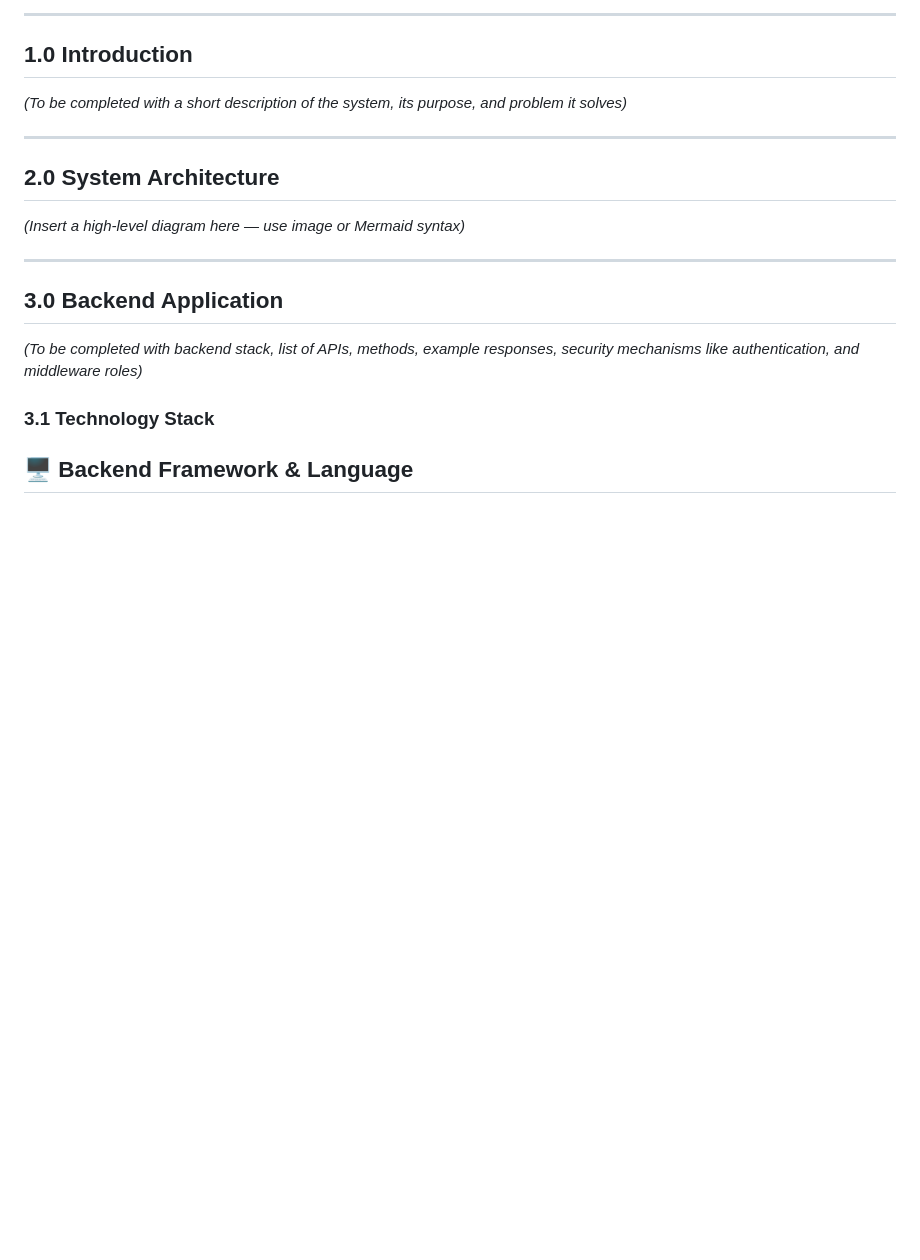
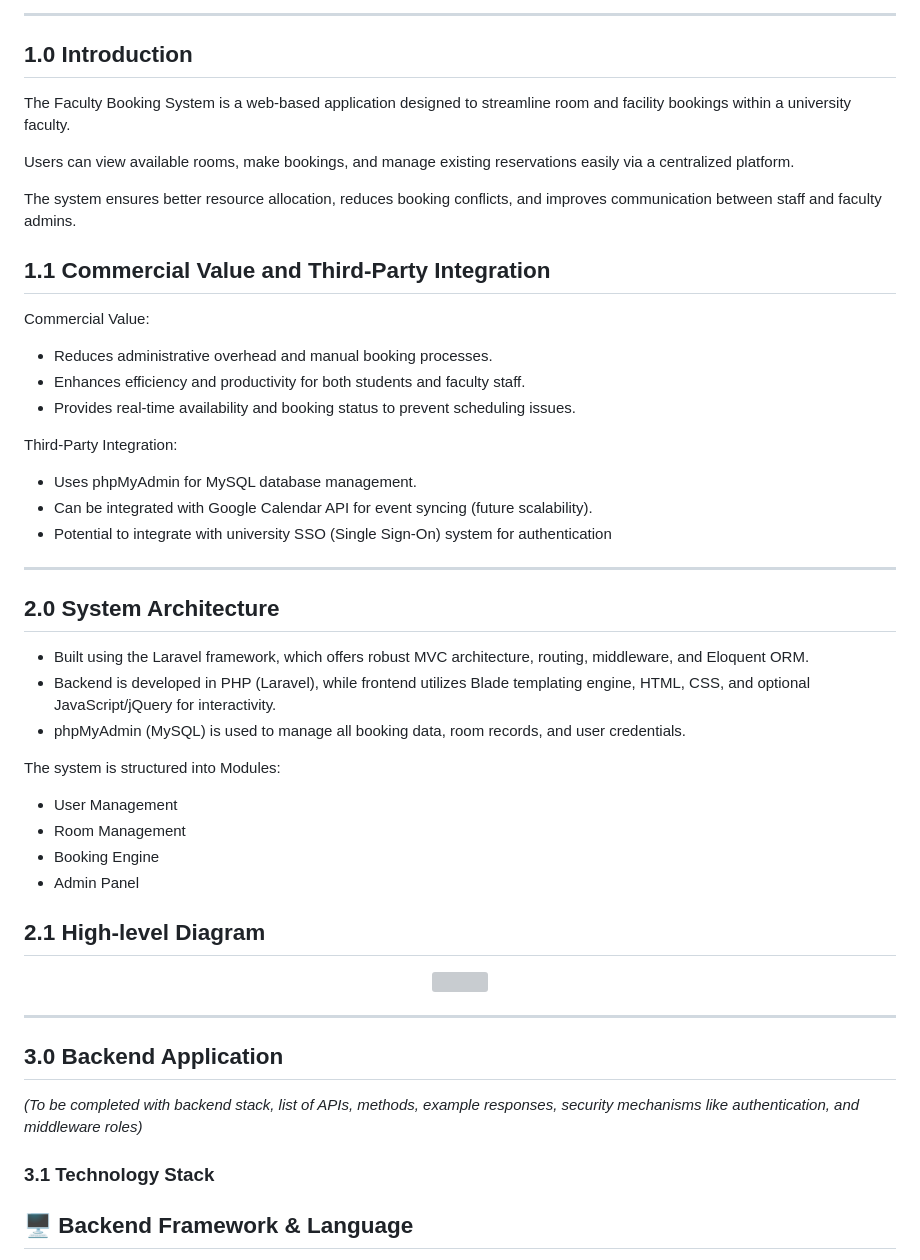
Before and after one commit to Haikal097/FacultyBookingSystem, a Markdown page: README.md, the part around the change. GitHub-like rendering; blank space fills up the shorter version; grey boxes are pictures that could not be loaded.

```diff
--- a/README.md
+++ b/README.md
@@ -28,13 +28,46 @@
 
 ## 1.0 Introduction
 
-*(To be completed with a short description of the system, its purpose, and problem it solves)*
+The Faculty Booking System is a web-based application designed to streamline room and facility bookings within a university faculty.
+
+Users can view available rooms, make bookings, and manage existing reservations easily via a centralized platform.
+
+The system ensures better resource allocation, reduces booking conflicts, and improves communication between staff and faculty admins.
+
+## 1.1 Commercial Value and Third-Party Integration
+
+Commercial Value:
+
+- Reduces administrative overhead and manual booking processes.
+- Enhances efficiency and productivity for both students and faculty staff.
+- Provides real-time availability and booking status to prevent scheduling issues.
+
+Third-Party Integration:
+- Uses phpMyAdmin for MySQL database management.
+- Can be integrated with Google Calendar API for event syncing (future scalability).
+- Potential to integrate with university SSO (Single Sign-On) system for authentication
 
 ---
 
 ## 2.0 System Architecture
 
-*(Insert a high-level diagram here — use image or Mermaid syntax)*
+- Built using the Laravel framework, which offers robust MVC architecture, routing, middleware, and Eloquent ORM.
+- Backend is developed in PHP (Laravel), while frontend utilizes Blade templating engine, HTML, CSS, and optional JavaScript/jQuery for interactivity.
+- phpMyAdmin (MySQL) is used to manage all booking data, room records, and user credentials.
+
+The system is structured into Modules:
+
+- User Management
+- Room Management
+- Booking Engine
+- Admin Panel
+
+## 2.1 High-level Diagram
+
+<p align="center">
+  <img src="readme-images/hld.png" width="550" />
+</p>
+
 
 ---
 
```
